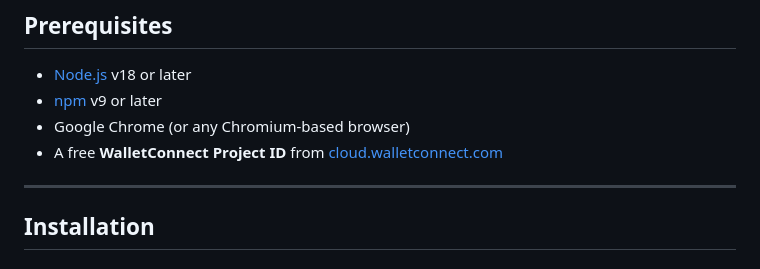
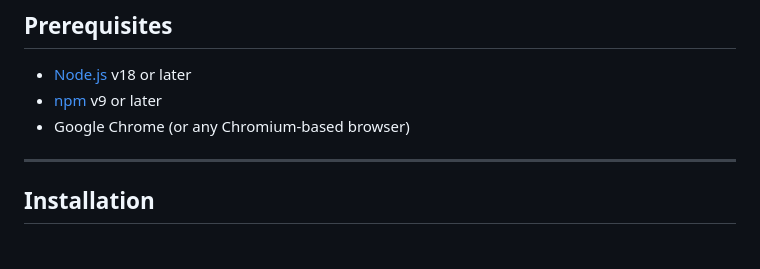
Before and after one commit to oz-ross/xrpl-dev-wallet-extension, a Markdown page: README.md, the part around the change. GitHub-like rendering.

Commit message:
Readme correction:

```diff
--- a/README.md
+++ b/README.md
@@ -24,7 +24,6 @@ A Chrome extension wallet for the **XRPL Devnet**, built for developers. Import
 - [Node.js](https://nodejs.org/) v18 or later
 - [npm](https://www.npmjs.com/) v9 or later
 - Google Chrome (or any Chromium-based browser)
-- A free **WalletConnect Project ID** from [cloud.walletconnect.com](https://cloud.walletconnect.com)
 
 ---
 
```
